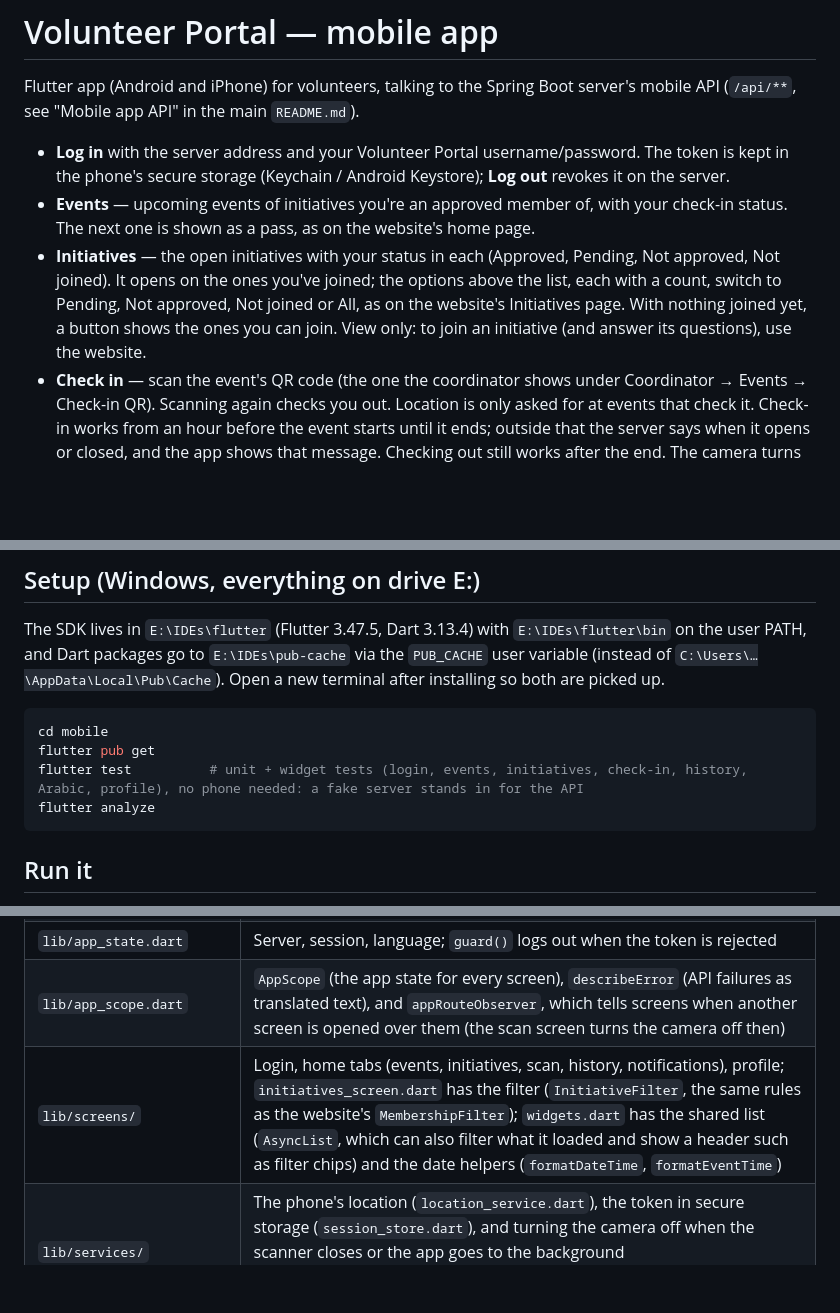
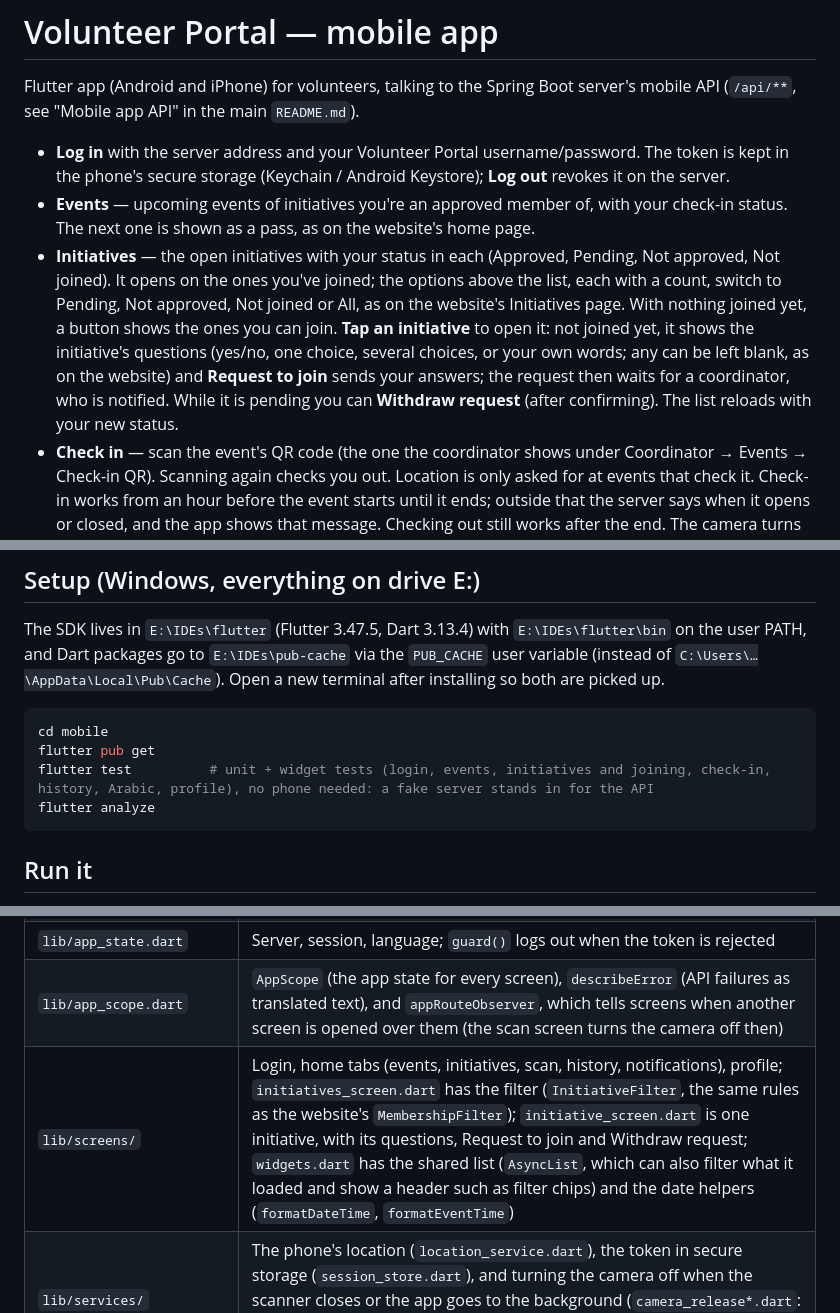
Before and after one commit to mhmdsaeed/volunteerportal, a Markdown page: mobile/README.md, 3 parts joined by grey strips. Drawn GitHub-style; blank space fills up the shorter version.

````diff
--- a/mobile/README.md
+++ b/mobile/README.md
@@ -4,7 +4,7 @@ Flutter app (Android and iPhone) for volunteers, talking to the Spring Boot serv
 
 - **Log in** with the server address and your Volunteer Portal username/password. The token is kept in the phone's secure storage (Keychain / Android Keystore); **Log out** revokes it on the server.
 - **Events** — upcoming events of initiatives you're an approved member of, with your check-in status. The next one is shown as a pass, as on the website's home page.
-- **Initiatives** — the open initiatives with your status in each (Approved, Pending, Not approved, Not joined). It opens on the ones you've joined; the options above the list, each with a count, switch to Pending, Not approved, Not joined or All, as on the website's Initiatives page. With nothing joined yet, a button shows the ones you can join. View only: to join an initiative (and answer its questions), use the website.
+- **Initiatives** — the open initiatives with your status in each (Approved, Pending, Not approved, Not joined). It opens on the ones you've joined; the options above the list, each with a count, switch to Pending, Not approved, Not joined or All, as on the website's Initiatives page. With nothing joined yet, a button shows the ones you can join. **Tap an initiative** to open it: not joined yet, it shows the initiative's questions (yes/no, one choice, several choices, or your own words; any can be left blank, as on the website) and **Request to join** sends your answers; the request then waits for a coordinator, who is notified. While it is pending you can **Withdraw request** (after confirming). The list reloads with your new status.
 - **Check in** — scan the event's QR code (the one the coordinator shows under Coordinator → Events → Check-in QR). Scanning again checks you out. Location is only asked for at events that check it. Check-in works from an hour before the event starts until it ends; outside that the server says when it opens or closed, and the app shows that message. Checking out still works after the end. The camera turns off as soon as a result is shown, you leave the tab, you open your profile on top of it, or the app goes to the background; it comes back when you return.
 - **History** — your check-ins and check-outs. **Notifications** (the "Alerts" tab in English, so five tabs fit on a small phone) — in your language; tap to mark read.
 - **Profile** (the account button at the top) — your username and email, your grade, points and roles, and the server address; **Log out** is here too.
@@ -18,7 +18,7 @@ The SDK lives in `E:\IDEs\flutter` (Flutter 3.47.5, Dart 3.13.4) with `E:\IDEs\f
 ```bash
 cd mobile
 flutter pub get
-flutter test          # unit + widget tests (login, events, initiatives, check-in, history, Arabic, profile), no phone needed: a fake server stands in for the API
+flutter test          # unit + widget tests (login, events, initiatives and joining, check-in, history, Arabic, profile), no phone needed: a fake server stands in for the API
 flutter analyze
 ```
 
@@ -42,7 +42,7 @@ Log in with server `http://localhost:8080`, user `demo_volunteer`, password `dem
 | `lib/check_in_flow.dart` | Scan → check in; asks for location only when the server answers `LOCATION_REQUIRED` |
 | `lib/app_state.dart` | Server, session, language; `guard()` logs out when the token is rejected |
 | `lib/app_scope.dart` | `AppScope` (the app state for every screen), `describeError` (API failures as translated text), and `appRouteObserver`, which tells screens when another screen is opened over them (the scan screen turns the camera off then) |
-| `lib/screens/` | Login, home tabs (events, initiatives, scan, history, notifications), profile; `initiatives_screen.dart` has the filter (`InitiativeFilter`, the same rules as the website's `MembershipFilter`); `widgets.dart` has the shared list (`AsyncList`, which can also filter what it loaded and show a header such as filter chips) and the date helpers (`formatDateTime`, `formatEventTime`) |
+| `lib/screens/` | Login, home tabs (events, initiatives, scan, history, notifications), profile; `initiatives_screen.dart` has the filter (`InitiativeFilter`, the same rules as the website's `MembershipFilter`); `initiative_screen.dart` is one initiative, with its questions, Request to join and Withdraw request; `widgets.dart` has the shared list (`AsyncList`, which can also filter what it loaded and show a header such as filter chips) and the date helpers (`formatDateTime`, `formatEventTime`) |
 | `lib/services/` | The phone's location (`location_service.dart`), the token in secure storage (`session_store.dart`), and turning the camera off when the scanner closes or the app goes to the background (`camera_release*.dart`: on the web, mobile_scanner leaves the camera running, so the app stops it; a no-op on Android and iPhone) |
 | `lib/theme.dart` | The website's colours (`VpColors`), the app theme, and the shared `StatusPill` and `LanyardStrip` widgets |
 | `assets/fonts/` | Readex Pro (Regular, Medium, SemiBold; Latin and Arabic) and its licence, `OFL.txt` |
````
Also changed, not shown: README.md (+4 -1 lines).
